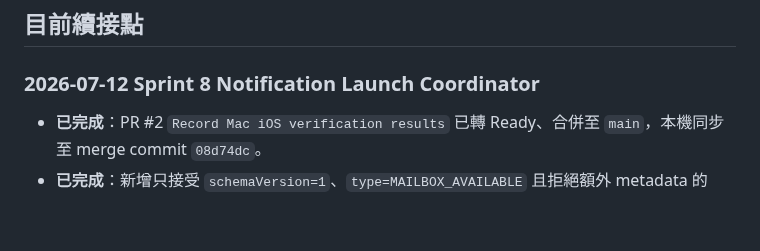
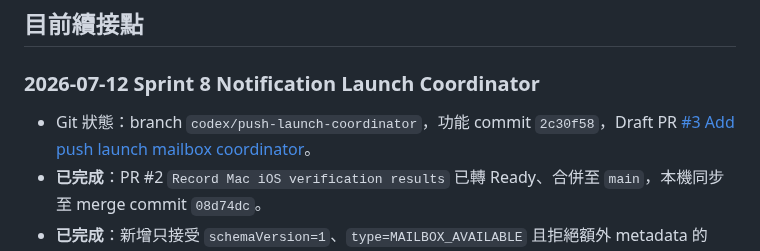
Before and after one commit to leezxt/p2p-chat, a Markdown page: docs/handoff_checklist.md, the part around the change. Drawn GitHub-style; blank space fills up the shorter version.

Commit message:
Update push coordinator handoff

```diff
--- a/docs/handoff_checklist.md
+++ b/docs/handoff_checklist.md
@@ -181,6 +181,7 @@
 
 ### 2026-07-12 Sprint 8 Notification Launch Coordinator
 
+- Git 狀態：branch `codex/push-launch-coordinator`，功能 commit `2c30f58`，Draft PR [#3 Add push launch mailbox coordinator](https://github.com/leezxt/p2p-chat/pull/3)。
 - **已完成**：PR #2 `Record Mac iOS verification results` 已轉 Ready、合併至 `main`，本機同步至 merge commit `08d74dc`。
 - **已完成**：新增只接受 `schemaVersion=1`、`type=MAILBOX_AVAILABLE` 且拒絕額外 metadata 的 notification payload parser。
 - **已完成**：新增 provider-neutral cold/warm `NotificationLaunchSource` 與序列化 coordinator；以 provider launch ID 冪等去重，失敗同步不會被誤標已處理，可用相同 ID 重試。
```
